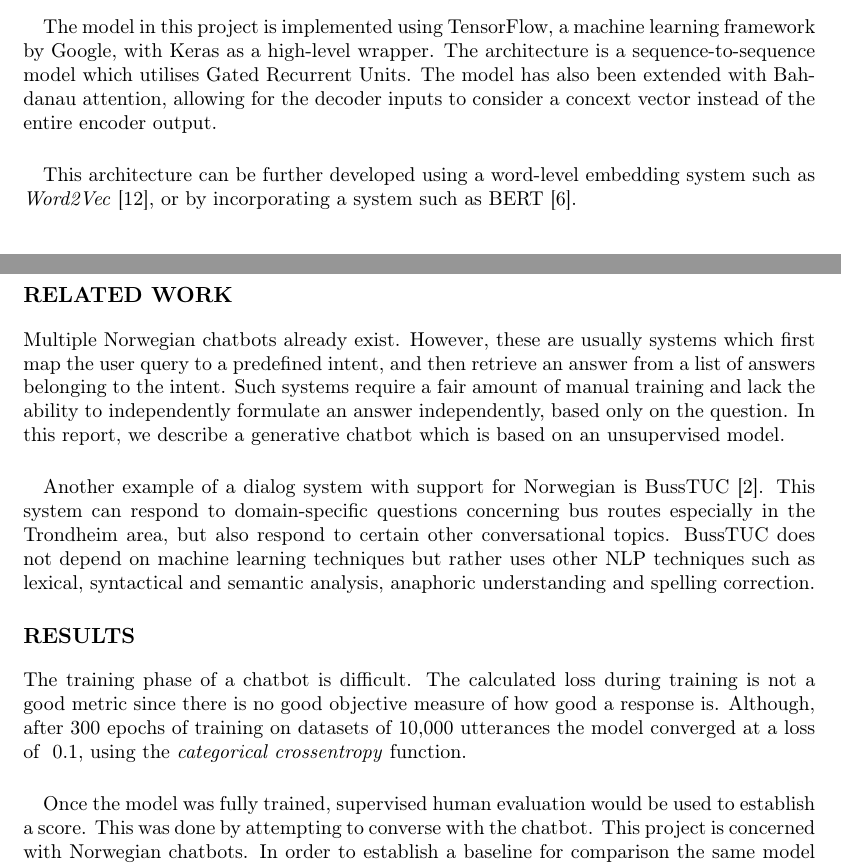
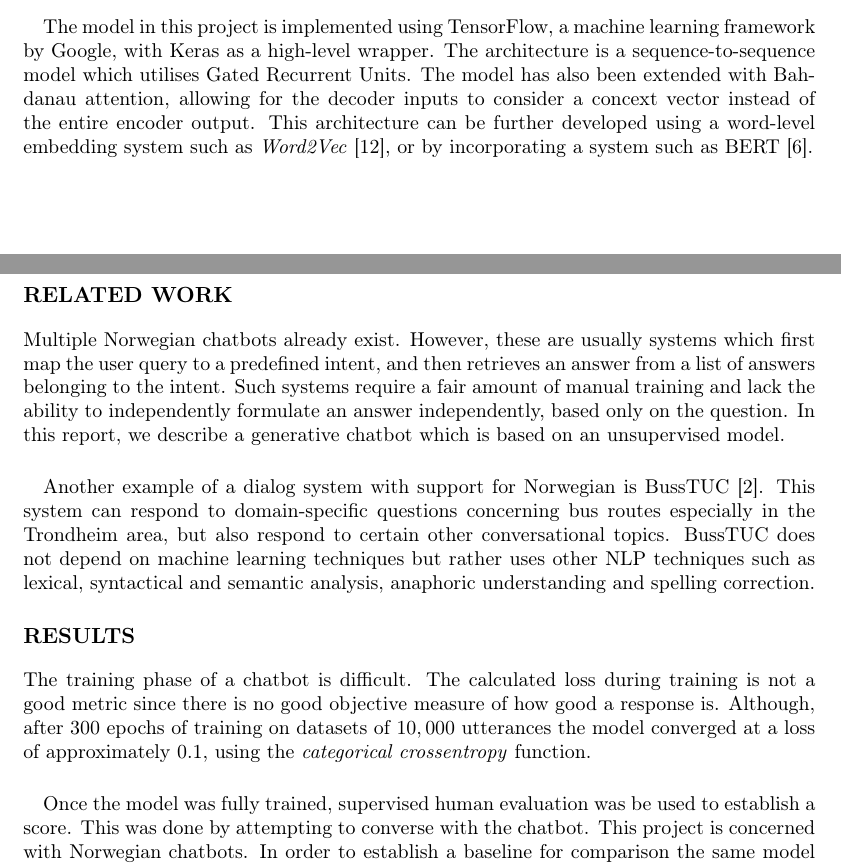
Before and after one commit to torjusti/generative-chatbot, a LaTeX paper (docs/report.tex): two parts of pages 2 and 7 of 10, joined at a grey line, cut so that both start at the same text. Compiled offline with pdfLaTeX.

Commit message:
minor cleanup

```diff
--- a/docs/report.tex
+++ b/docs/report.tex
@@ -175,12 +175,10 @@ The model in this project is implemented using TensorFlow, a machine learning
 framework by Google, with Keras as a high-level wrapper. The architecture is
 a sequence-to-sequence model which utilises Gated Recurrent Units. The model
 has also been extended with Bahdanau attention, allowing for the decoder inputs
-to consider a concext vector instead of the entire encoder output.
-
-\paragraph{}
-This architecture can be further developed using a word-level embedding system
-such as \textit{Word2Vec} \cite{word2vec}, or by incorporating a system such
-as BERT \cite{bert2018}.
+to consider a concext vector instead of the entire encoder output. This
+architecture can be further developed using a word-level embedding system such
+as \textit{Word2Vec} \cite{word2vec}, or by incorporating a system such as
+BERT \cite{bert2018}.
 
 \section*{Data}
 Norwegian chatbot training data is not readily available, but relevant corpora
@@ -459,7 +458,7 @@ seek to maximize the probability for the entire output utterance.
 
 \section*{Related Work}
 Multiple Norwegian chatbots already exist. However, these are usually systems
-which first map the user query to a predefined intent, and then retrieve an
+which first map the user query to a predefined intent, and then retrieves an
 answer from a list of answers belonging to the intent. Such systems require a
 fair amount of manual training and lack the ability to independently formulate
 an answer independently, based only on the question. In this report, we
@@ -486,11 +485,11 @@ correction.
 The training phase of a chatbot is difficult. The calculated loss during
 training is not a good metric since there is no good objective measure of how
 good a response is. Although, after 300 epochs of training on datasets of
-10,000 utterances the model converged at a loss of ~0.1, using the
-\textit{categorical crossentropy} function.
+$10, 000$ utterances the model converged at a loss of  approximately 0.1, using
+the \textit{categorical crossentropy} function.
 
 \paragraph{}
-Once the model was fully trained, supervised human evaluation would be used to
+Once the model was fully trained, supervised human evaluation was be used to
 establish a score. This was done by attempting to converse with the chatbot.
 This project is concerned with Norwegian chatbots. In order to establish a
 baseline for comparison the same model was trained with the same amount of data
```
Also changed, not shown: docs/report.tex (9 more changed lines).
